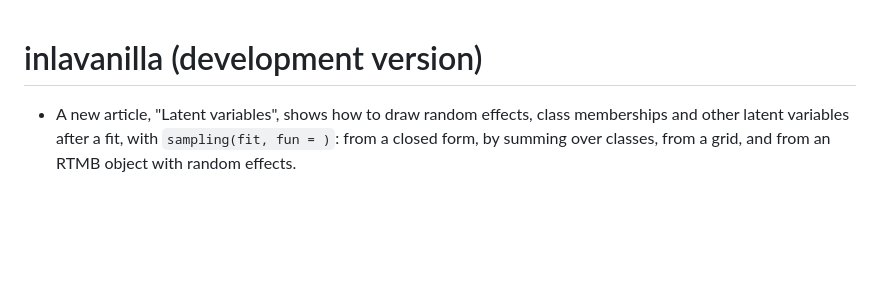
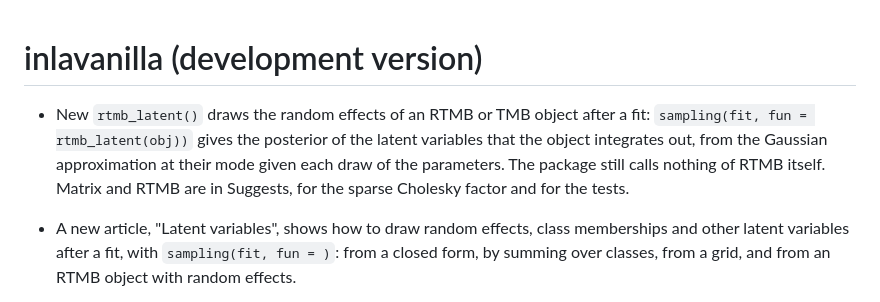
Before and after one commit to haziqj/inlavanilla, a Markdown page: NEWS.md, the part around the change. Rendered like a GitHub page; blank space fills up the shorter version.

Commit message:
Add NEWS bullet on rtmb_latent()

```diff
--- a/NEWS.md
+++ b/NEWS.md
@@ -1,4 +1,11 @@
 # inlavanilla (development version)
+
+* New `rtmb_latent()` draws the random effects of an RTMB or TMB object after
+  a fit: `sampling(fit, fun = rtmb_latent(obj))` gives the posterior of the
+  latent variables that the object integrates out, from the Gaussian
+  approximation at their mode given each draw of the parameters. The package
+  still calls nothing of RTMB itself. Matrix and RTMB are in Suggests, for
+  the sparse Cholesky factor and for the tests.
 
 * A new article, "Latent variables", shows how to draw random effects, class
   memberships and other latent variables after a fit, with
```
